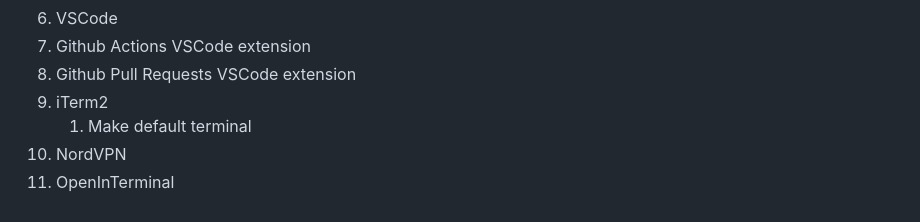
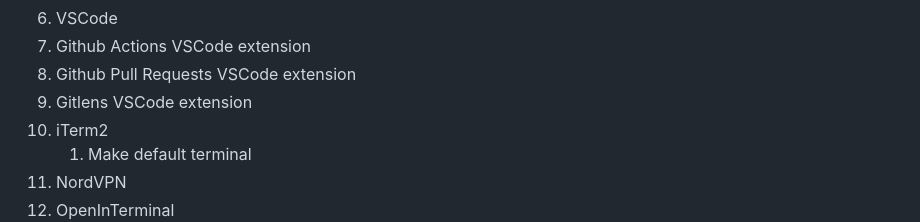
Before and after one commit to nickineering/setup, a Markdown page: MANUAL_STEPS.md, the part around the change. Drawn GitHub-style.

Commit message:
docs: gitlens extension sign in

```diff
--- a/MANUAL_STEPS.md
+++ b/MANUAL_STEPS.md
@@ -50,6 +50,7 @@ sure to complete any steps noted:
 1. VSCode
 1. Github Actions VSCode extension
 1. Github Pull Requests VSCode extension
+1. Gitlens VSCode extension
 1. iTerm2
    1. Make default terminal
 1. NordVPN
```
